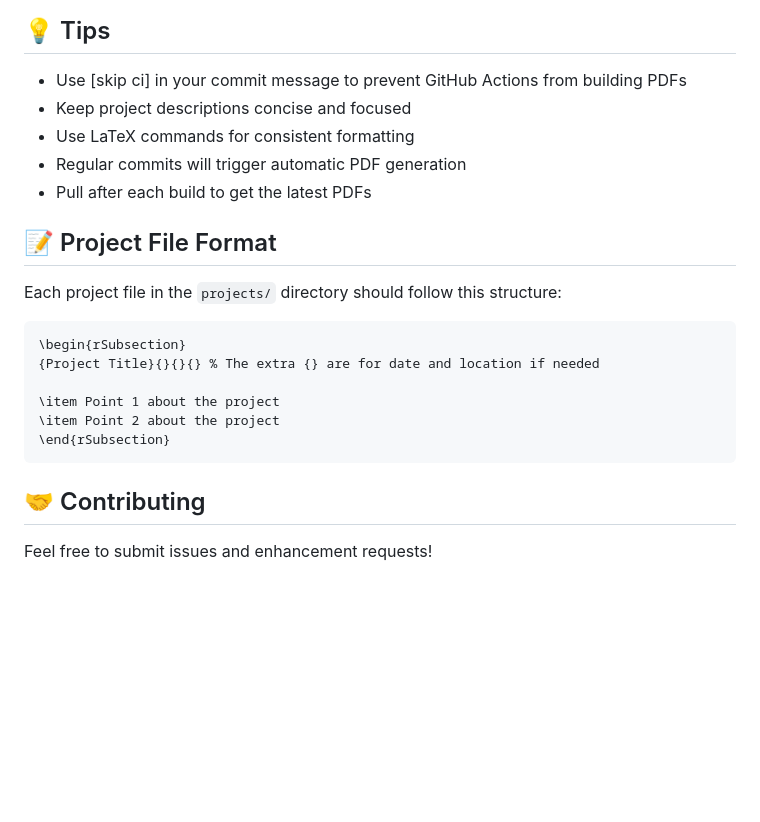
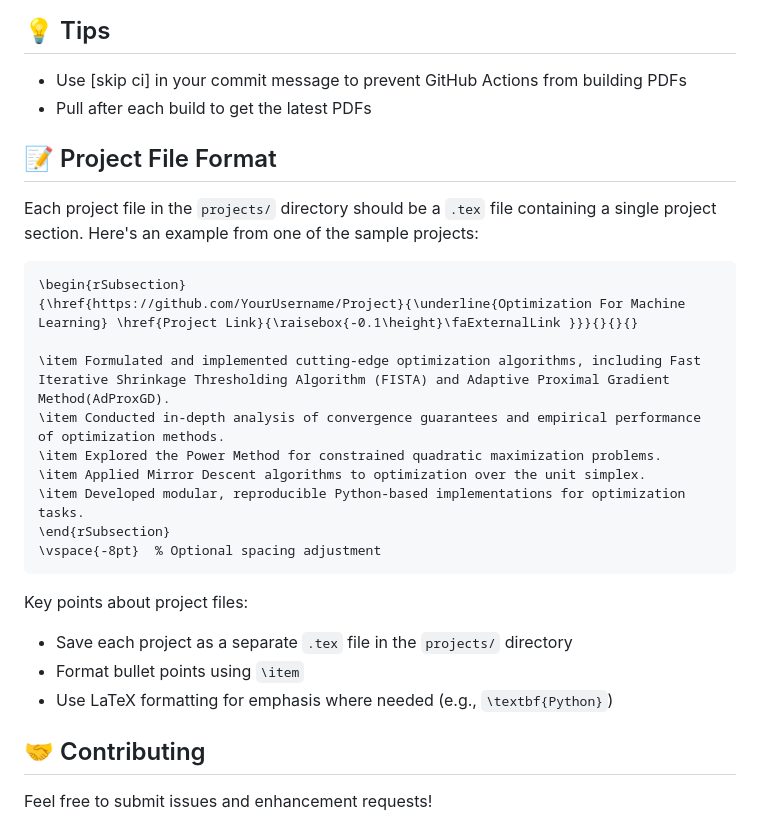
Before and after one commit to Aubur9y/Resume-Builder, a Markdown page: README.md, the part around one of its changes. Drawn GitHub-style; blank space fills up the shorter version.

````diff
--- a/README.md
+++ b/README.md
@@ -144,23 +178,30 @@ python build.py --mode combinations --pdf_name YourName.pdf
 ## 💡 Tips
 
 - Use [skip ci] in your commit message to prevent GitHub Actions from building PDFs
-- Keep project descriptions concise and focused
-- Use LaTeX commands for consistent formatting
-- Regular commits will trigger automatic PDF generation
 - Pull after each build to get the latest PDFs
 
 ## 📝 Project File Format
 
-Each project file in the `projects/` directory should follow this structure:
+Each project file in the `projects/` directory should be a `.tex` file containing a single project section. Here's an example from one of the sample projects:
 
 ```latex
 \begin{rSubsection}
-{Project Title}{}{}{} % The extra {} are for date and location if needed
+{\href{https://github.com/YourUsername/Project}{\underline{Optimization For Machine Learning} \href{Project Link}{\raisebox{-0.1\height}\faExternalLink }}}{}{}{}
 
-\item Point 1 about the project
-\item Point 2 about the project
+\item Formulated and implemented cutting-edge optimization algorithms, including Fast Iterative Shrinkage Thresholding Algorithm (FISTA) and Adaptive Proximal Gradient Method(AdProxGD).
+\item Conducted in-depth analysis of convergence guarantees and empirical performance of optimization methods.
+\item Explored the Power Method for constrained quadratic maximization problems.
+\item Applied Mirror Descent algorithms to optimization over the unit simplex.
+\item Developed modular, reproducible Python-based implementations for optimization tasks.
 \end{rSubsection}
+\vspace{-8pt}  % Optional spacing adjustment
 ```
+
+Key points about project files:
+- Save each project as a separate `.tex` file in the `projects/` directory
+- Format bullet points using `\item`
+- Use LaTeX formatting for emphasis where needed (e.g., `\textbf{Python}`)
+
 
 ## 🤝 Contributing
 
````
Also changed, not shown: other parts of README.md (+44 -10 lines).
